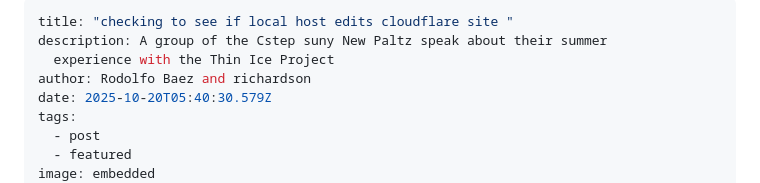
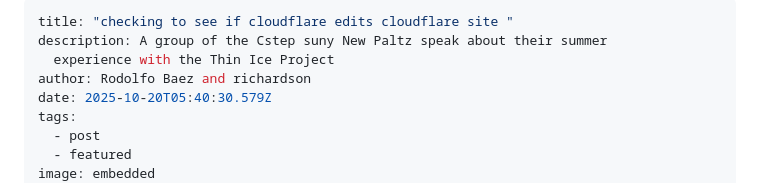
Before and after one commit to RodolfoBaez/11tyDecapCms, a Markdown page: src/blog/2025-10-20-testing.md, the part around the change. Rendered like a GitHub page.

Commit message:
Update Blog “2025-10-20-testing” - Rodolfo Baez <rodolfobaez10463@gmail.com> via DecapBridge

```diff
--- a/src/blog/2025-10-20-testing.md
+++ b/src/blog/2025-10-20-testing.md
@@ -1,5 +1,5 @@
 ---
-title: "checking to see if local host edits cloudflare site "
+title: "checking to see if cloudflare edits cloudflare site "
 description: A group of the Cstep suny New Paltz speak about their summer
   experience with the Thin Ice Project
 author: Rodolfo Baez and richardson
```
